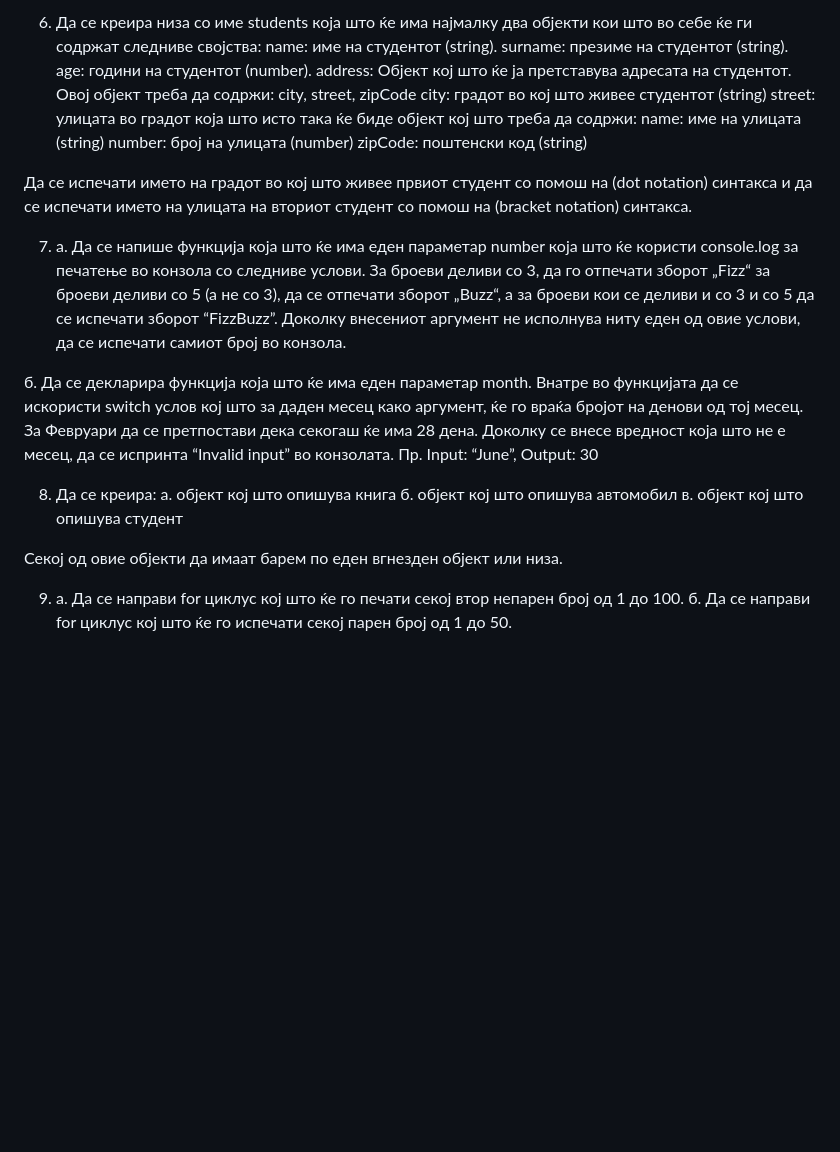
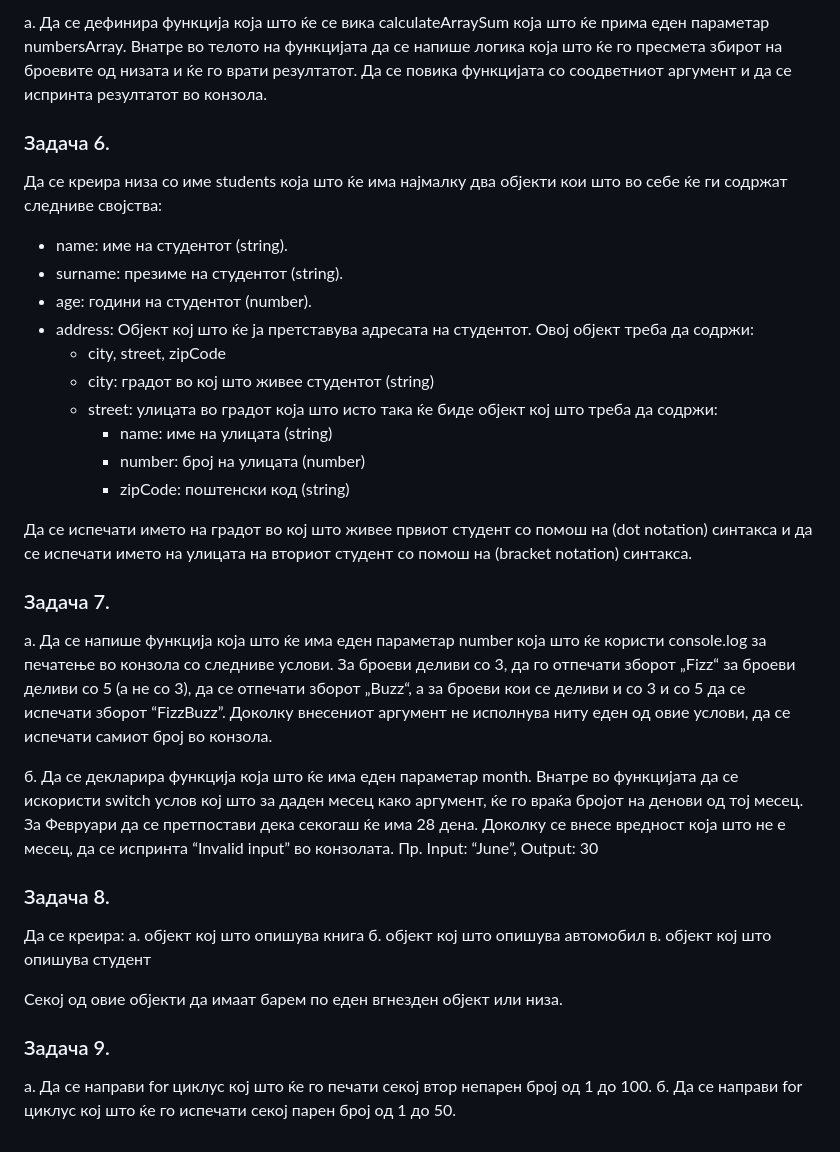
Before and after one commit to Ljochev/JavaScriptClasses, a Markdown page: cas_3/domasna.md, the part around one of its changes. Rendered like a GitHub page; blank space fills up the shorter version.

```diff
--- a/cas_3/domasna.md
+++ b/cas_3/domasna.md
@@ -57,29 +69,40 @@ city: Skopje
 
-6.  Да се креира низа со име students која што ќе има најмалку два објекти кои што во себе ќе ги содржат следниве својства:
-    name: име на студентот (string).
-    surname: презиме на студентот (string).
-    age: години на студентот (number).
-    address: Објект кој што ќе ја претставува адресата на студентот. Овој објект треба да содржи:
-    city, street, zipCode
-    city: градот во кој што живее студентот (string)
-    street: улицата во градот која што исто така ќе биде објект кој што треба да содржи:
-    name: име на улицата (string)
-    number: број на улицата (number)
-    zipCode: поштенски код (string)
+a. Да се дефинира функција која што ќе се вика calculateArraySum која што ќе прима еден параметар numbersArray. Внатре во телото на функцијата да се напише логика која што ќе го пресмета збирот на броевите од низата и ќе го врати резултатот. Да се повика функцијата со соодветниот аргумент и да се испринта резултатот во конзола.
+
+### Задача 6.
+
+Да се креира низа со име students која што ќе има најмалку два објекти кои што во себе ќе ги содржат следниве својства:
+
+- name: име на студентот (string).
+- surname: презиме на студентот (string).
+- age: години на студентот (number).
+- address: Објект кој што ќе ја претставува адресата на студентот. Овој објект треба да содржи:
+  - city, street, zipCode
+  - city: градот во кој што живее студентот (string)
+  - street: улицата во градот која што исто така ќе биде објект кој што треба да содржи:
+    - name: име на улицата (string)
+    - number: број на улицата (number)
+    - zipCode: поштенски код (string)
 
 Да се испечати името на градот во кој што живее првиот студент со помош на (dot notation) синтакса и да се испечати името на улицата на вториот студент со помош на (bracket notation) синтакса.
 
-7. a. Да се напише функција која што ќе има еден параметар number која што ќе користи console.log за печатење во конзола со следниве услови. За броеви деливи со 3, да го отпечати зборот „Fizz“ за броеви деливи со 5 (а не со 3), да се отпечати зборот „Buzz“, а за броеви кои се деливи и со 3 и со 5 да се испечати зборот “FizzBuzz”. Доколку внесениот аргумент не исполнува ниту еден од овие услови, да се испечати самиот број во конзола.
+### Задача 7.
+
+a. Да се напише функција која што ќе има еден параметар number која што ќе користи console.log за печатење во конзола со следниве услови. За броеви деливи со 3, да го отпечати зборот „Fizz“ за броеви деливи со 5 (а не со 3), да се отпечати зборот „Buzz“, а за броеви кои се деливи и со 3 и со 5 да се испечати зборот “FizzBuzz”. Доколку внесениот аргумент не исполнува ниту еден од овие услови, да се испечати самиот број во конзола.
 
 б. Да се декларира функција која што ќе има еден параметар month. Внатре во функцијата да се искористи switch услов кој што за даден месец како аргумент, ќе го враќа бројот на денови од тој месец. За Февруари да се претпостави дека секогаш ќе има 28 дена. Доколку се внесе вредност која што не е месец, да се испринта “Invalid input” во конзолата.
 Пр. Input: “June”, Output: 30
 
-8. Да се креира:
-   a. објект кој што опишува книга
-   б. објект кој што опишува автомобил
-   в. објект кој што опишува студент
+### Задача 8.
+
+Да се креира:
+a. објект кој што опишува книга
+б. објект кој што опишува автомобил
+в. објект кој што опишува студент
 
 Секој од овие објекти да имаат барем по еден вгнезден објект или низа.
 
-9. а. Да се направи for циклус кој што ќе го печати секој втор непарен број од 1 до 100.
-   б. Да се направи for циклус кој што ќе го испечати секој парен број од 1 до 50.
+### Задача 9.
+
+а. Да се направи for циклус кој што ќе го печати секој втор непарен број од 1 до 100.
+б. Да се направи for циклус кој што ќе го испечати секој парен број од 1 до 50.
```
Also changed, not shown: other parts of cas_3/domasna.md (+30 -18 lines).
